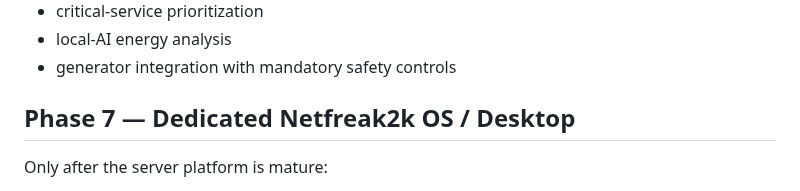
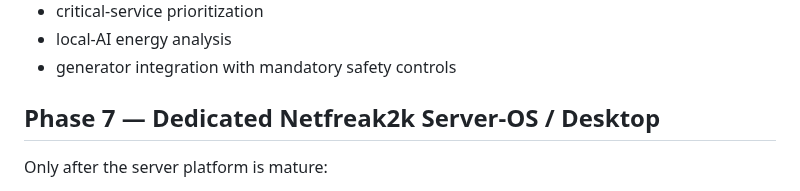
Before and after one commit to netfreak2k/netfreak2k-os, a Markdown page: docs/ROADMAP.md, the part around the change. GitHub-like rendering.

Commit message:
Standardize product name as Netfreak2k Server-OS

```diff
--- a/docs/ROADMAP.md
+++ b/docs/ROADMAP.md
@@ -107,7 +107,7 @@ No host-changing control is enabled before authentication is implemented.
 - local-AI energy analysis
 - generator integration with mandatory safety controls
 
-## Phase 7 — Dedicated Netfreak2k OS / Desktop
+## Phase 7 — Dedicated Netfreak2k Server-OS / Desktop
 
 Only after the server platform is mature:
 
```
